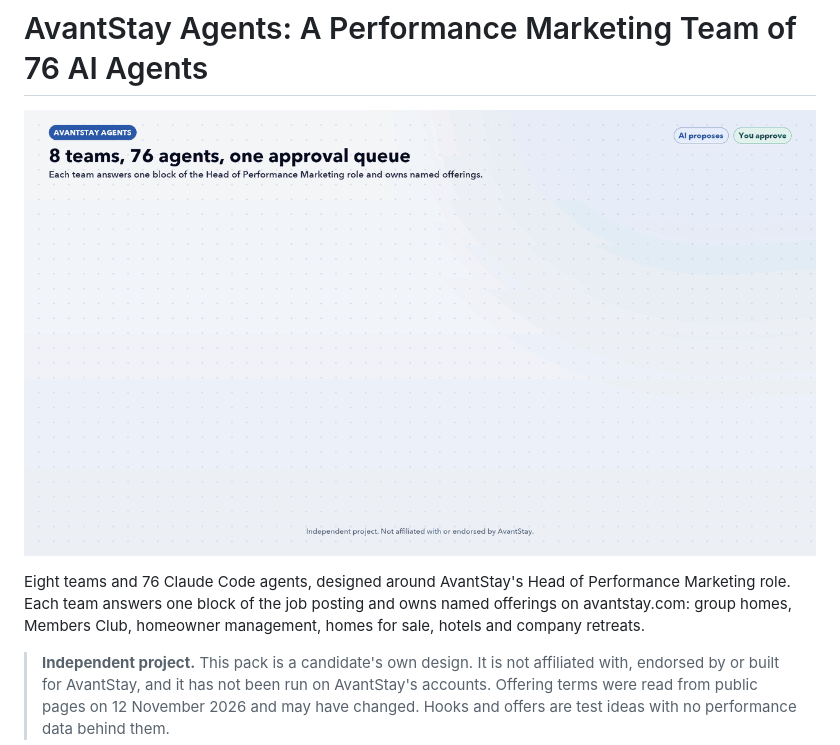
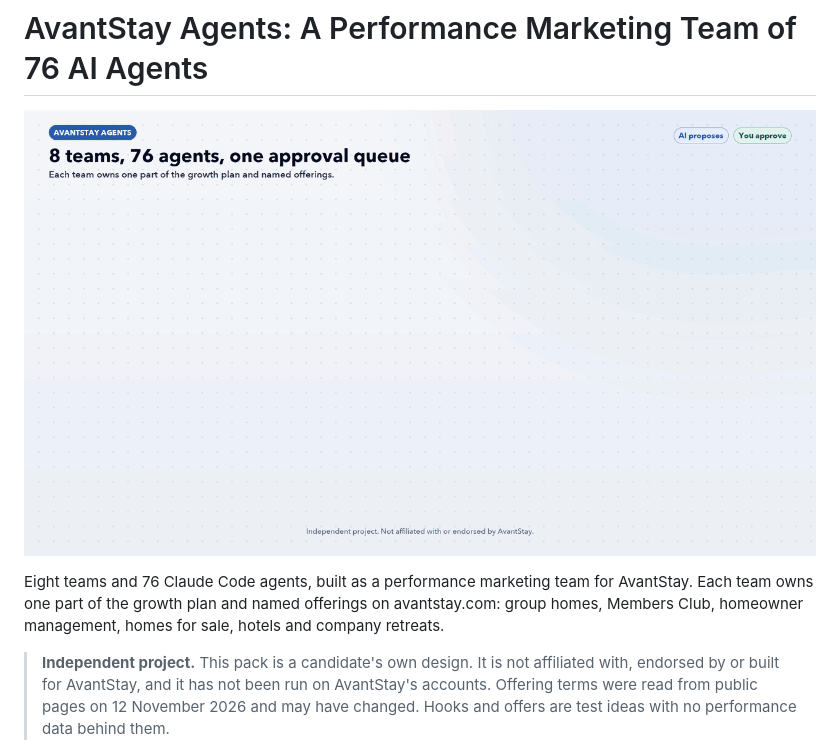
Before and after one commit to anishdagdu/ai-marketing-agents, a Markdown page: avantstay-agents/README.md, the part around the change. Rendered like a GitHub page; pictures changed too: avantstay-agents/avantstay-agents-workflow.gif.

```diff
--- a/avantstay-agents/README.md
+++ b/avantstay-agents/README.md
@@ -2,7 +2,7 @@
 
 ![AvantStay agents workflow](avantstay-agents-workflow.gif)
 
-Eight teams and 76 Claude Code agents, designed around AvantStay's Head of Performance Marketing role. Each team answers one block of the job posting and owns named offerings on avantstay.com: group homes, Members Club, homeowner management, homes for sale, hotels and company retreats.
+Eight teams and 76 Claude Code agents, built as a performance marketing team for AvantStay. Each team owns one part of the growth plan and named offerings on avantstay.com: group homes, Members Club, homeowner management, homes for sale, hotels and company retreats.
 
 > **Independent project.** This pack is a candidate's own design. It is not affiliated with, endorsed by or built for AvantStay, and it has not been run on AvantStay's accounts. Offering terms were read from public pages on 12 November 2026 and may have changed. Hooks and offers are test ideas with no performance data behind them.
 
```
Also changed, not shown: README.md (+1 -1 lines), 1 other file.
